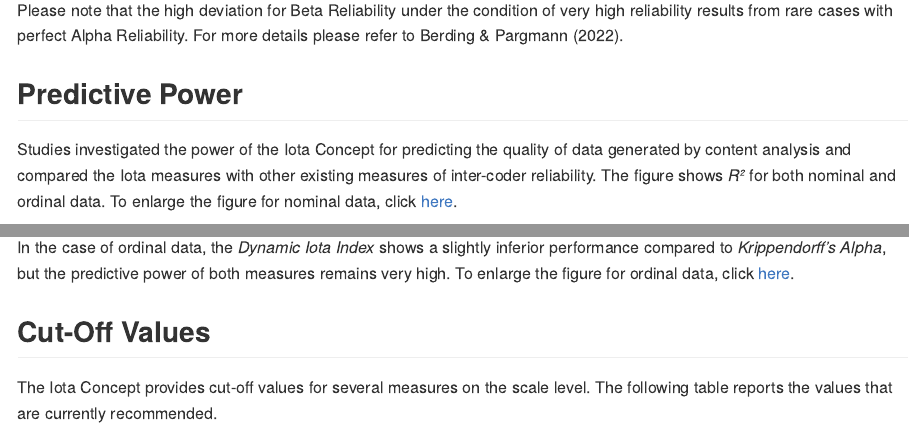
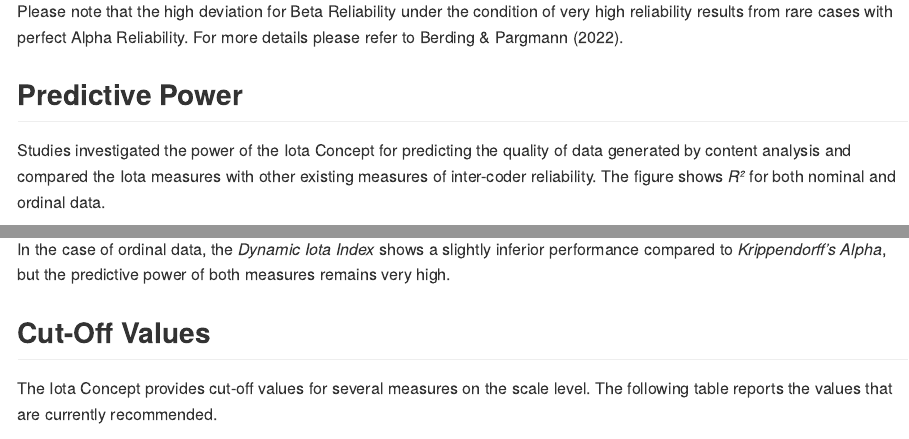
Before and after one commit to FBerding/iotarelr, an R Markdown document (README.Rmd): the page in a window 1100 px wide, from 1840 px down before the commit and from 1820 px down after it, so that both start at the same text, and a second part further down, joined at a grey line. The pictures show the output file README.md that the author committed with the source, drawn offline in the style of GitHub; badge pictures from the web are left out.

Commit message:
Preparation of 0.1.3 (4)

```diff
--- a/README.Rmd
+++ b/README.Rmd
@@ -130,9 +129,7 @@ For more details please refer to Berding & Pargmann (2022).
 Studies investigated the power of the Iota Concept for predicting the
 quality of data generated by content analysis and compared the Iota
 measures with other existing measures of inter-coder reliability. The
-figure shows *R²* for both nominal and ordinal data. To enlarge the figure
-for nominal data, click
-[here](man/figures/README-pred_power_nominal.png).
+figure shows *R²* for both nominal and ordinal data.
 
 ![Figure 2 - Predictive Power for Nominal Data](man/figures/README-pred_power_nominal.png)
 
@@ -146,8 +143,7 @@ proposed by Cohen (1988).
 
 In the case of ordinal data, the *Dynamic Iota Index* shows a slightly
 inferior performance compared to *Krippendorff's Alpha*, but the predictive power
-of both measures remains very high. To enlarge the figure for ordinal data,
-click [here](man/figures/README-pred_power_ordinal.png).
+of both measures remains very high.
 
 ## Cut-Off Values
 
```
Also changed, not shown: R/additional_functions.R (+8 -4 lines), R/iota_version_2.R (+4 -4 lines), R/plots.R (+2 -2 lines), README.md, docs/pkgdown.yml, docs/search.json, README.Rmd (3 more changed lines), 14 other files.
